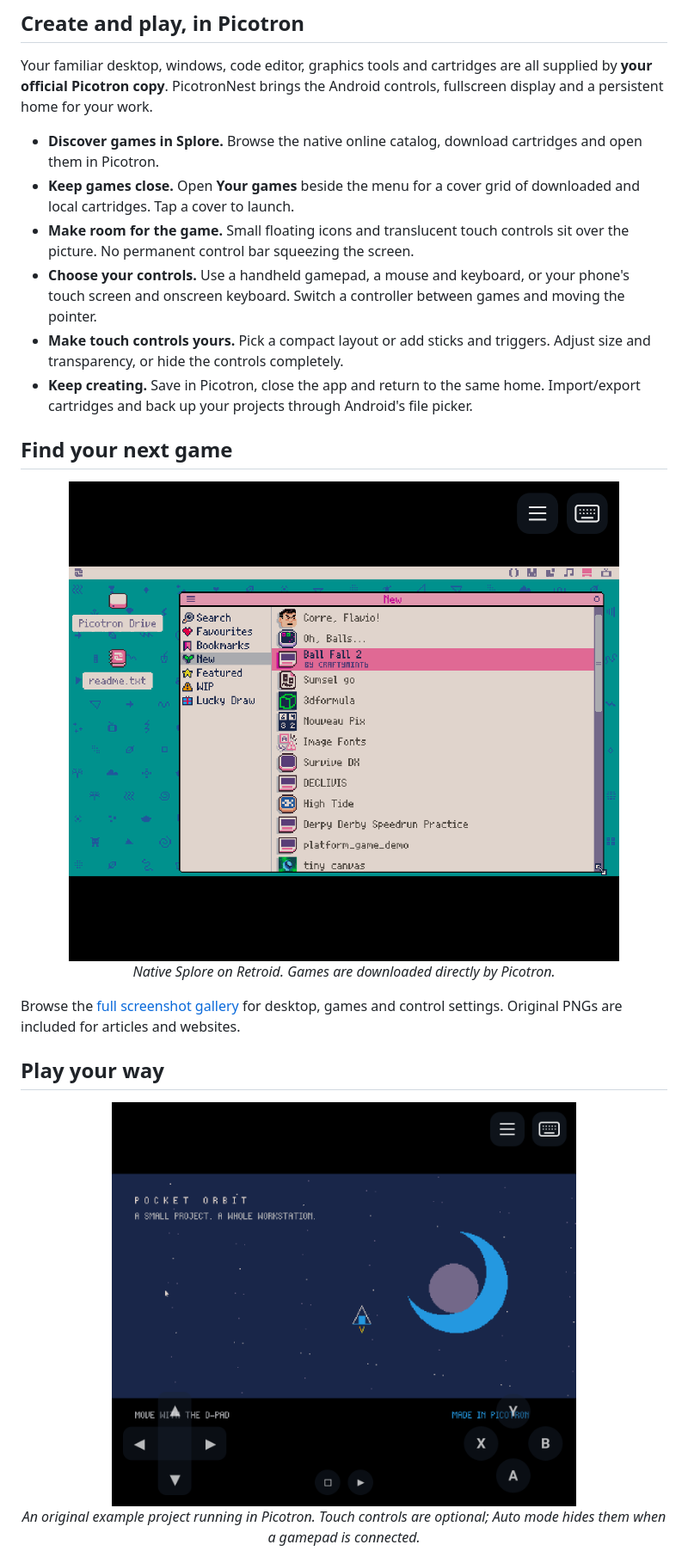
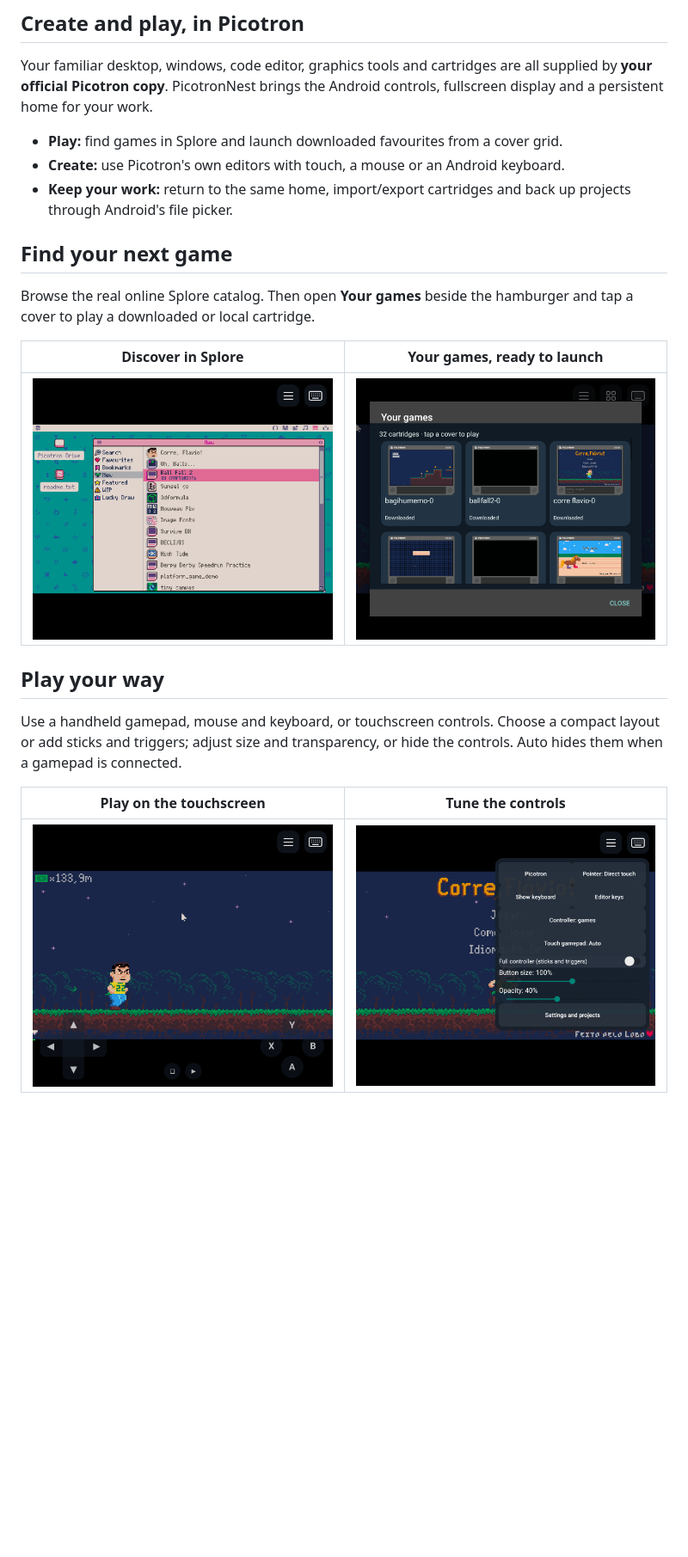
Before and after one commit to EriArk/PicotronNest, a Markdown page: README.md, the part around one of its changes. Shown at 86% size. Drawn GitHub-style; pictures changed too: docs/screenshots/game-library.png (added); blank space fills up the shorter version.

```diff
--- a/README.md
+++ b/README.md
@@ -23,37 +25,27 @@ Your familiar desktop, windows, code editor, graphics tools and cartridges are
 all supplied by **your official Picotron copy**. PicotronNest brings the Android
 controls, fullscreen display and a persistent home for your work.
 
-- **Discover games in Splore.** Browse the native online catalog, download cartridges
-  and open them in Picotron.
-- **Keep games close.** Open **Your games** beside the menu for a cover grid of
-  downloaded and local cartridges. Tap a cover to launch.
-- **Make room for the game.** Small floating icons and translucent touch controls
-  sit over the picture. No permanent control bar squeezing the screen.
-- **Choose your controls.** Use a handheld gamepad, a mouse and keyboard, or your
-  phone's touch screen and onscreen keyboard. Switch a controller between games
-  and moving the pointer.
-- **Make touch controls yours.** Pick a compact layout or add sticks and triggers.
-  Adjust size and transparency, or hide the controls completely.
-- **Keep creating.** Save in Picotron, close the app and return to the same home.
-  Import/export cartridges and back up your projects through Android's file picker.
+- **Play:** find games in Splore and launch downloaded favourites from a cover grid.
+- **Create:** use Picotron's own editors with touch, a mouse or an Android keyboard.
+- **Keep your work:** return to the same home, import/export cartridges and back up
+  projects through Android's file picker.
 
 ## Find your next game
 
-<div align="center">
-<img src="docs/screenshots/splore-catalog.png" width="640" alt="The real Splore online catalog running in PicotronNest">
+Browse the real online Splore catalog. Then open **Your games** beside the
+hamburger and tap a cover to play a downloaded or local cartridge.
 
-*Native Splore on Retroid. Games are downloaded directly by Picotron.*
-</div>
-
-Browse the [full screenshot gallery](docs/screenshots/README.md) for desktop,
-games and control settings. Original PNGs are included for articles and websites.
+| Discover in Splore | Your games, ready to launch |
+| --- | --- |
+| [<img src="docs/screenshots/splore-catalog.png" width="360" alt="Native Splore online game catalog">](docs/screenshots/splore-catalog.png) | [<img src="docs/screenshots/game-library.png" width="360" alt="Beta 3 game launcher with downloaded cartridge covers">](docs/screenshots/game-library.png) |
 
 ## Play your way
 
-<div align="center">
-<img src="docs/screenshots/touch-controls.png" width="540" alt="A project running in the official Picotron with translucent PicotronNest touch controls">
+Use a handheld gamepad, mouse and keyboard, or touchscreen controls. Choose a
+compact layout or add sticks and triggers; adjust size and transparency, or hide
+the controls. Auto hides them when a gamepad is connected.
 
-*An original example project running in Picotron. Touch controls are optional;
-Auto mode hides them when a gamepad is connected.*
-</div>
+| Play on the touchscreen | Tune the controls |
+| --- | --- |
+| [<img src="docs/screenshots/splore-game-playing.png" width="360" alt="Corre, Flavio! running with translucent touch controls">](docs/screenshots/splore-game-playing.png) | [<img src="docs/screenshots/game-control-settings.png" width="360" alt="Touch-control visibility, size and opacity settings">](docs/screenshots/game-control-settings.png) |
 
```
Also changed, not shown: other parts of README.md (+18 -6 lines), docs/screenshots/README.md (+16 -4 lines), docs/screenshots/sound-buffer.png (added).
